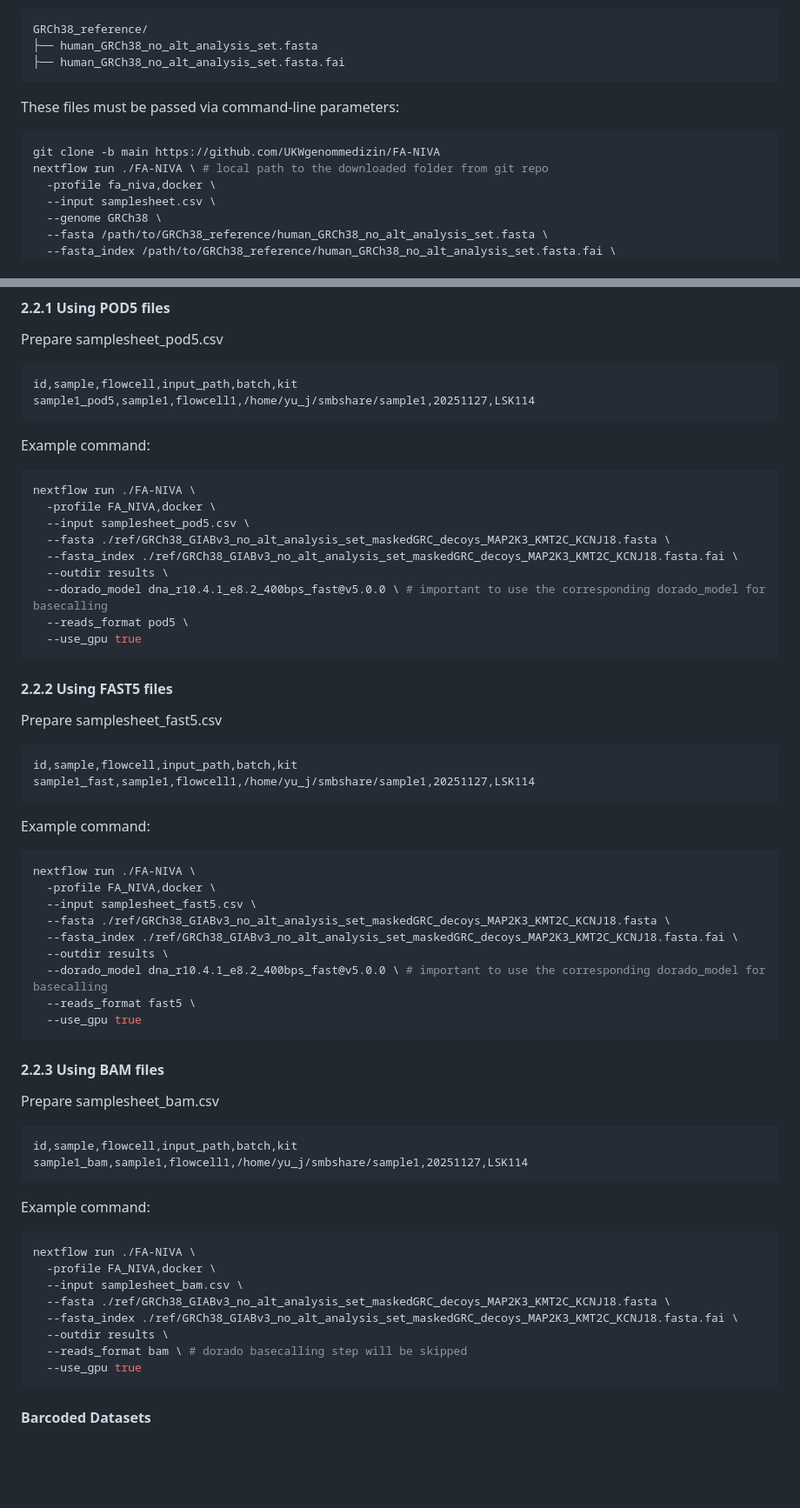
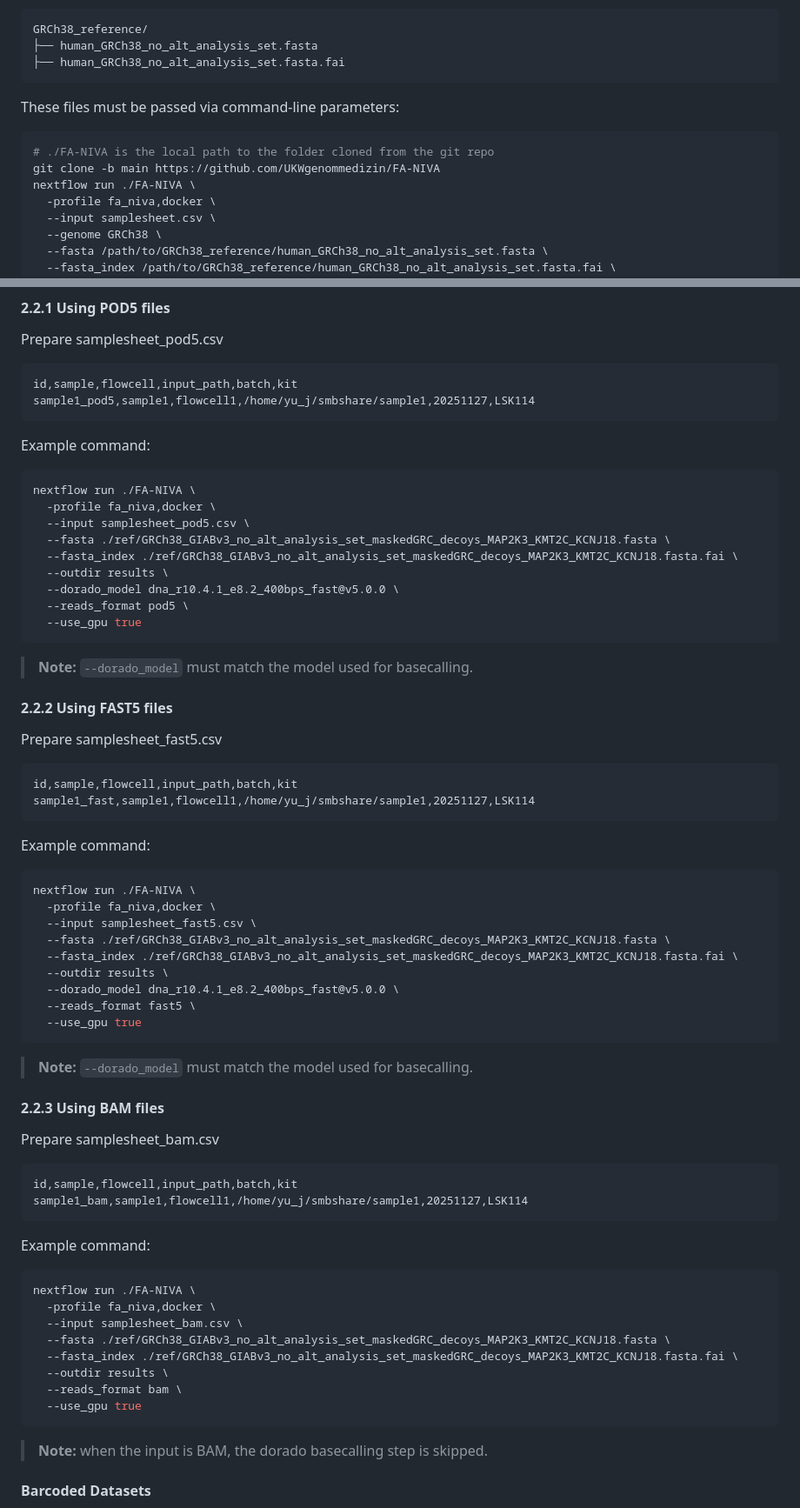
Before and after one commit to UKWgenommedizin/FA-NIVA, a Markdown page: README.md, 2 parts joined by grey strips. Shown at 87% size. Drawn GitHub-style; blank space fills up the shorter version.

Commit message:
Make commands copy-paste-able

````diff
--- a/README.md
+++ b/README.md
@@ -132,8 +132,9 @@ GRCh38_reference/
 These files must be passed via command-line parameters:
 
 ```bash
+# ./FA-NIVA is the local path to the folder cloned from the git repo
 git clone -b main https://github.com/UKWgenommedizin/FA-NIVA
-nextflow run ./FA-NIVA \ # local path to the downloaded folder from git repo
+nextflow run ./FA-NIVA \
   -profile fa_niva,docker \
   --input samplesheet.csv \
   --genome GRCh38 \
@@ -189,15 +190,17 @@ Example command:
 
 ```bash
 nextflow run ./FA-NIVA \
-  -profile FA_NIVA,docker \
+  -profile fa_niva,docker \
   --input samplesheet_pod5.csv \
   --fasta ./ref/GRCh38_GIABv3_no_alt_analysis_set_maskedGRC_decoys_MAP2K3_KMT2C_KCNJ18.fasta \
   --fasta_index ./ref/GRCh38_GIABv3_no_alt_analysis_set_maskedGRC_decoys_MAP2K3_KMT2C_KCNJ18.fasta.fai \
   --outdir results \
-  --dorado_model dna_r10.4.1_e8.2_400bps_fast@v5.0.0 \ # important to use the corresponding dorado_model for basecalling
+  --dorado_model dna_r10.4.1_e8.2_400bps_fast@v5.0.0 \
   --reads_format pod5 \
   --use_gpu true
 ```
+
+> **Note:** `--dorado_model` must match the model used for basecalling.
 
 
 #### 2.2.2 Using FAST5 files
@@ -213,15 +216,17 @@ Example command:
 
 ```bash
 nextflow run ./FA-NIVA \
-  -profile FA_NIVA,docker \
+  -profile fa_niva,docker \
   --input samplesheet_fast5.csv \
   --fasta ./ref/GRCh38_GIABv3_no_alt_analysis_set_maskedGRC_decoys_MAP2K3_KMT2C_KCNJ18.fasta \
   --fasta_index ./ref/GRCh38_GIABv3_no_alt_analysis_set_maskedGRC_decoys_MAP2K3_KMT2C_KCNJ18.fasta.fai \
   --outdir results \
-  --dorado_model dna_r10.4.1_e8.2_400bps_fast@v5.0.0 \ # important to use the corresponding dorado_model for basecalling
+  --dorado_model dna_r10.4.1_e8.2_400bps_fast@v5.0.0 \
   --reads_format fast5 \
   --use_gpu true
 ```
+
+> **Note:** `--dorado_model` must match the model used for basecalling.
 
 #### 2.2.3 Using BAM files
 
@@ -236,14 +241,16 @@ Example command:
 
 ```bash
 nextflow run ./FA-NIVA \
-  -profile FA_NIVA,docker \
+  -profile fa_niva,docker \
   --input samplesheet_bam.csv \
   --fasta ./ref/GRCh38_GIABv3_no_alt_analysis_set_maskedGRC_decoys_MAP2K3_KMT2C_KCNJ18.fasta \
   --fasta_index ./ref/GRCh38_GIABv3_no_alt_analysis_set_maskedGRC_decoys_MAP2K3_KMT2C_KCNJ18.fasta.fai \
   --outdir results \
-  --reads_format bam \ # dorado basecalling step will be skipped
+  --reads_format bam \
   --use_gpu true
 ```
+
+> **Note:** when the input is BAM, the dorado basecalling step is skipped.
 
 #### Barcoded Datasets
 The default FA-NIVA workflow is configured for single-sample analysis and does not perform barcode demultiplexing. For datasets containing multiple barcoded samples, users should perform barcode demultiplexing during the basecalling step using Dorado's native barcode support. Barcode demultiplexing can be enabled by modifying the Dorado command in: `modules/local/DORADO_BASECALLER.nf` and adding the appropriate Dorado barcode-related parameters (e.g., barcode kit specification and demultiplexing options) according to the Dorado documentation.
````
